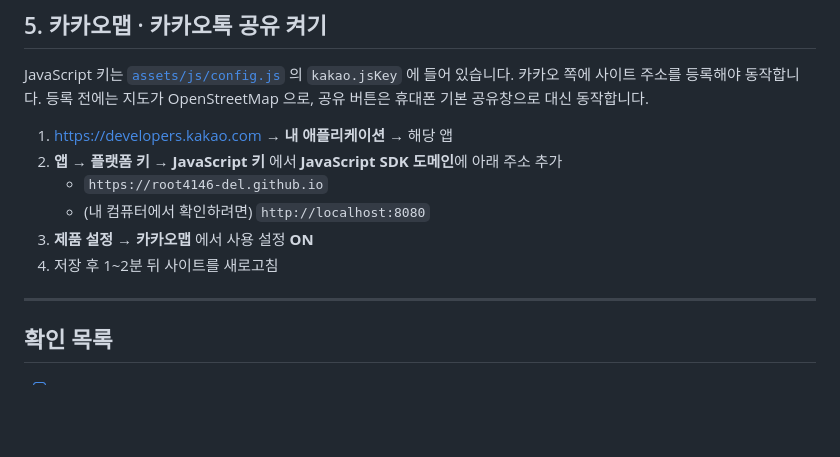
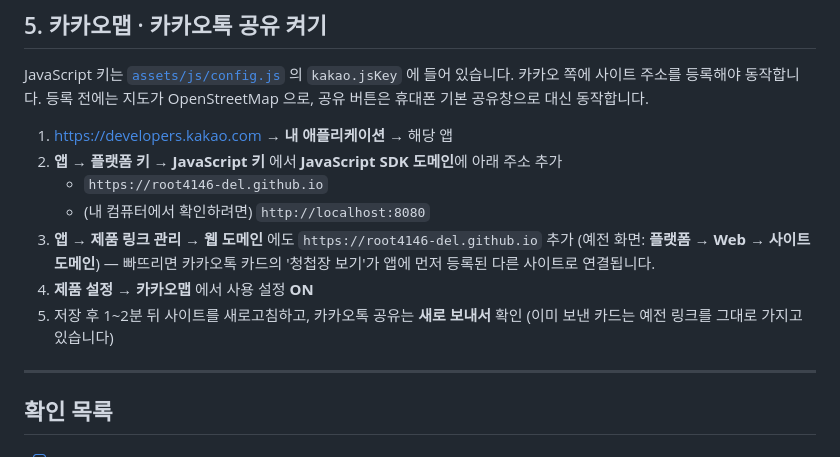
Before and after one commit to root4146-del/root4146-del.github.io, a Markdown page: DEPLOY.md, the part around the change. Drawn GitHub-style; blank space fills up the shorter version.

Commit message:
배포 안내서에 카카오 웹 도메인 등록 단계 추가
Co-Authored-By: Claude Opus 5.5 (1M context) <noreply@anthropic.com>

```diff
--- a/DEPLOY.md
+++ b/DEPLOY.md
@@ -85,8 +85,12 @@ JavaScript 키는 [`assets/js/config.js`](assets/js/config.js) 의 `kakao.jsKey`
 2. **앱 → 플랫폼 키 → JavaScript 키** 에서 **JavaScript SDK 도메인**에 아래 주소 추가
    - `https://root4146-del.github.io`
    - (내 컴퓨터에서 확인하려면) `http://localhost:8080`
-3. **제품 설정 → 카카오맵** 에서 사용 설정 **ON**
-4. 저장 후 1~2분 뒤 사이트를 새로고침
+3. **앱 → 제품 링크 관리 → 웹 도메인** 에도 `https://root4146-del.github.io` 추가
+   (예전 화면: **플랫폼 → Web → 사이트 도메인**)
+   — 빠뜨리면 카카오톡 카드의 '청첩장 보기'가 앱에 먼저 등록된 다른 사이트로 연결됩니다.
+4. **제품 설정 → 카카오맵** 에서 사용 설정 **ON**
+5. 저장 후 1~2분 뒤 사이트를 새로고침하고, 카카오톡 공유는 **새로 보내서** 확인
+   (이미 보낸 카드는 예전 링크를 그대로 가지고 있습니다)
 
 ---
 
```
